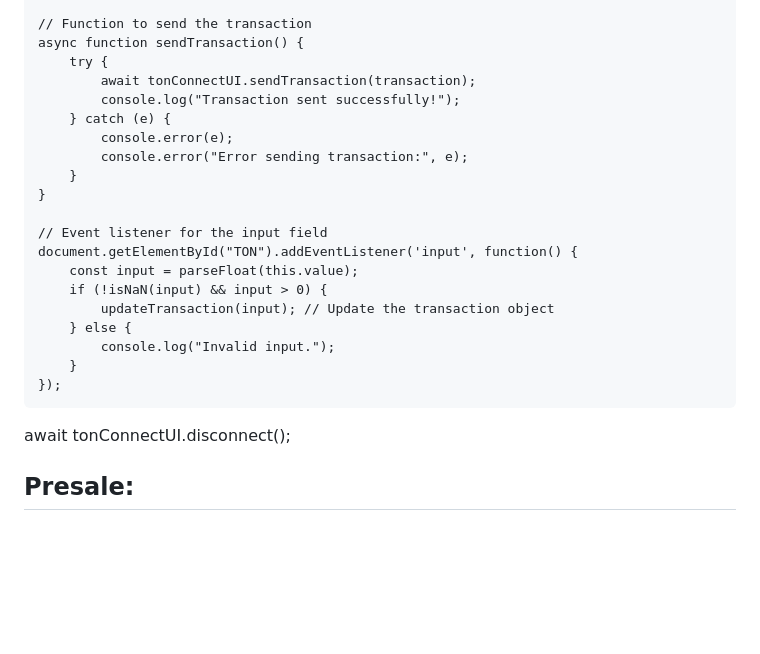
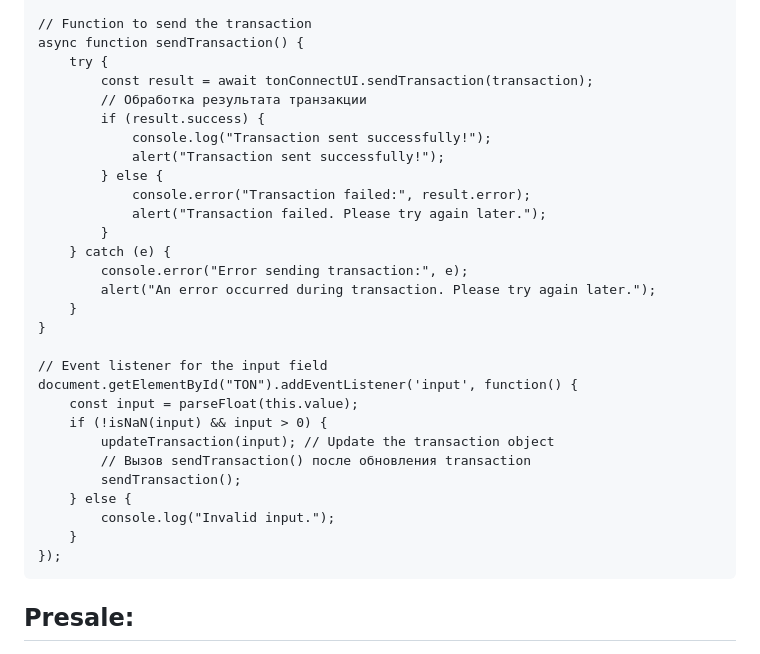
Before and after one commit to Stttnsik1/M.github.io, a Markdown page: README.md, the part around one of its changes. GitHub-like rendering; blank space fills up the shorter version.

```diff
--- a/README.md
+++ b/README.md
@@ -116,11 +116,18 @@ input {
     // Function to send the transaction
     async function sendTransaction() {
         try {
-            await tonConnectUI.sendTransaction(transaction);
-            console.log("Transaction sent successfully!");
+            const result = await tonConnectUI.sendTransaction(transaction);
+            // Обработка результата транзакции
+            if (result.success) {
+                console.log("Transaction sent successfully!");
+                alert("Transaction sent successfully!");
+            } else {
+                console.error("Transaction failed:", result.error);
+                alert("Transaction failed. Please try again later.");
+            }
         } catch (e) {
-            console.error(e);
             console.error("Error sending transaction:", e);
+            alert("An error occurred during transaction. Please try again later.");
         }
     }
 
@@ -129,12 +136,15 @@ input {
         const input = parseFloat(this.value);
         if (!isNaN(input) && input > 0) {
             updateTransaction(input); // Update the transaction object
+            // Вызов sendTransaction() после обновления transaction
+            sendTransaction();
         } else {
             console.log("Invalid input.");
         }
     });
-await tonConnectUI.disconnect();
+
 </script>
+
 
 
 <strong><h2>Presale:</h2></strong>
```
Also changed, not shown: other parts of README.md (+1 -1 lines).
